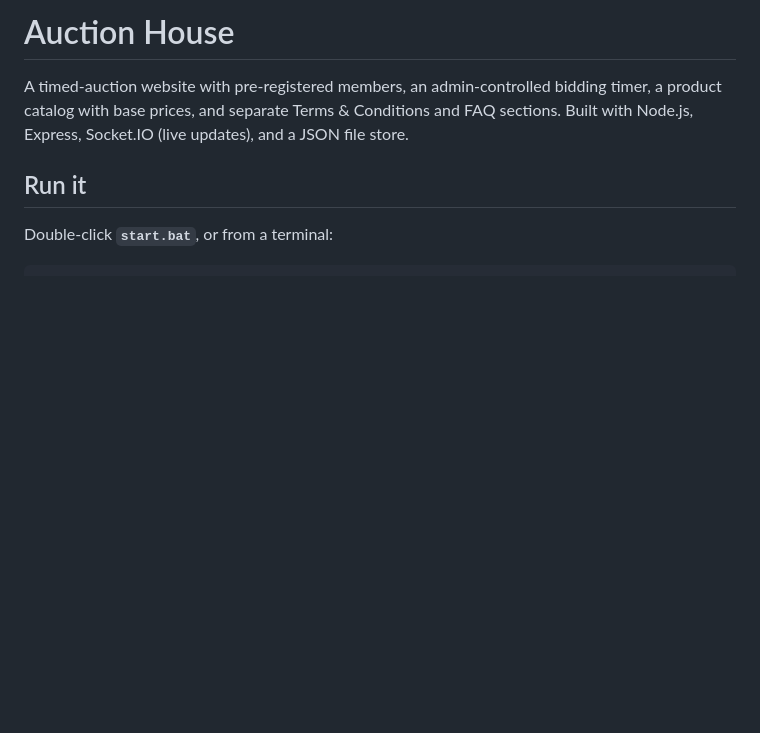
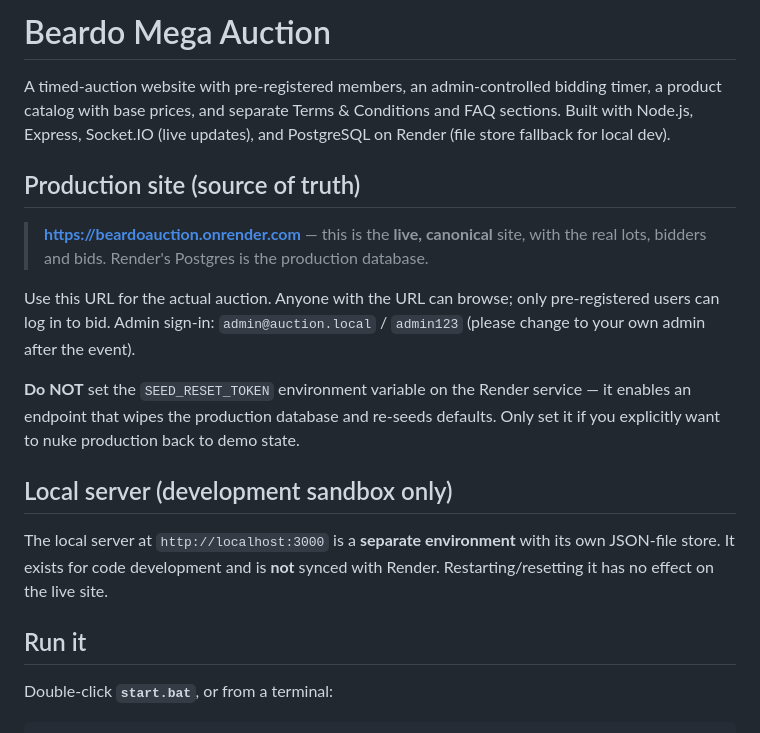
Before and after one commit to SidRoy13/ITTIAM, a Markdown page: README.md, the part around the change. Drawn GitHub-style; blank space fills up the shorter version.

Commit message:
Docs: declare Render as the canonical production site; local is dev sandbox only; warn against setting SEED_RESET_TOKEN on prod

```diff
--- a/README.md
+++ b/README.md
@@ -1,6 +1,18 @@
-# Auction House
+# Beardo Mega Auction
 
-A timed-auction website with pre-registered members, an admin-controlled bidding timer, a product catalog with base prices, and separate Terms & Conditions and FAQ sections. Built with Node.js, Express, Socket.IO (live updates), and a JSON file store.
+A timed-auction website with pre-registered members, an admin-controlled bidding timer, a product catalog with base prices, and separate Terms & Conditions and FAQ sections. Built with Node.js, Express, Socket.IO (live updates), and PostgreSQL on Render (file store fallback for local dev).
+
+## Production site (source of truth)
+
+> **https://beardoauction.onrender.com** — this is the **live, canonical** site, with the real lots, bidders and bids. Render's Postgres is the production database.
+
+Use this URL for the actual auction. Anyone with the URL can browse; only pre-registered users can log in to bid. Admin sign-in: `admin@auction.local` / `admin123` (please change to your own admin after the event).
+
+**Do NOT** set the `SEED_RESET_TOKEN` environment variable on the Render service — it enables an endpoint that wipes the production database and re-seeds defaults. Only set it if you explicitly want to nuke production back to demo state.
+
+## Local server (development sandbox only)
+
+The local server at `http://localhost:3000` is a **separate environment** with its own JSON-file store. It exists for code development and is **not** synced with Render. Restarting/resetting it has no effect on the live site.
 
 ## Run it
 
```
